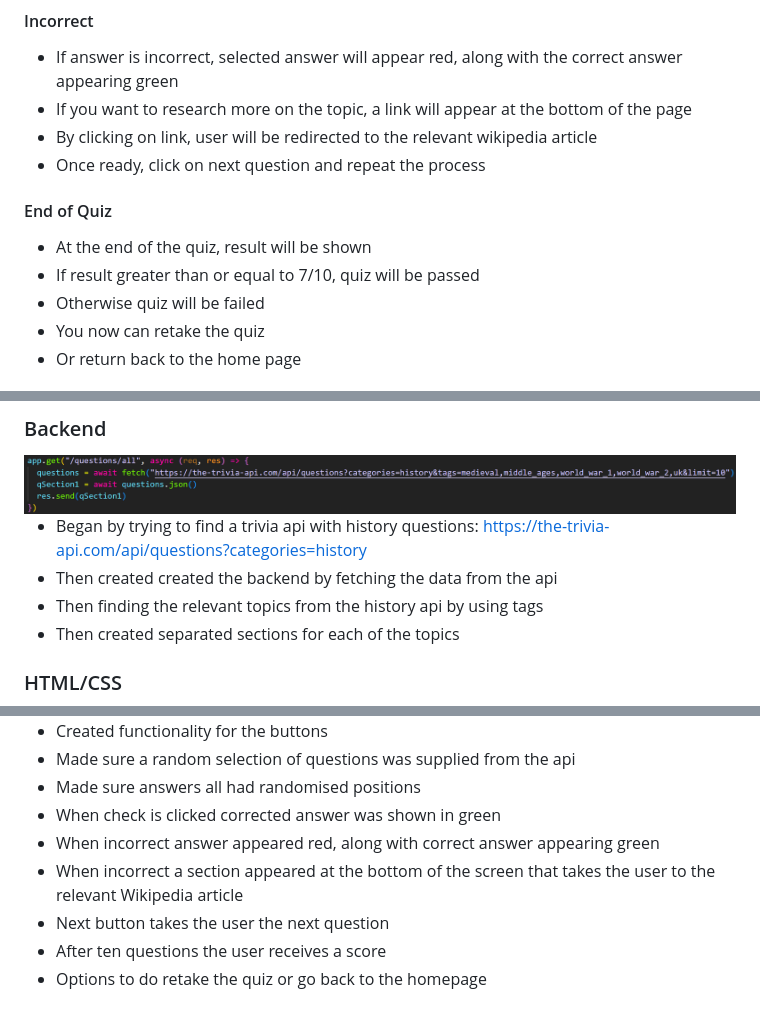
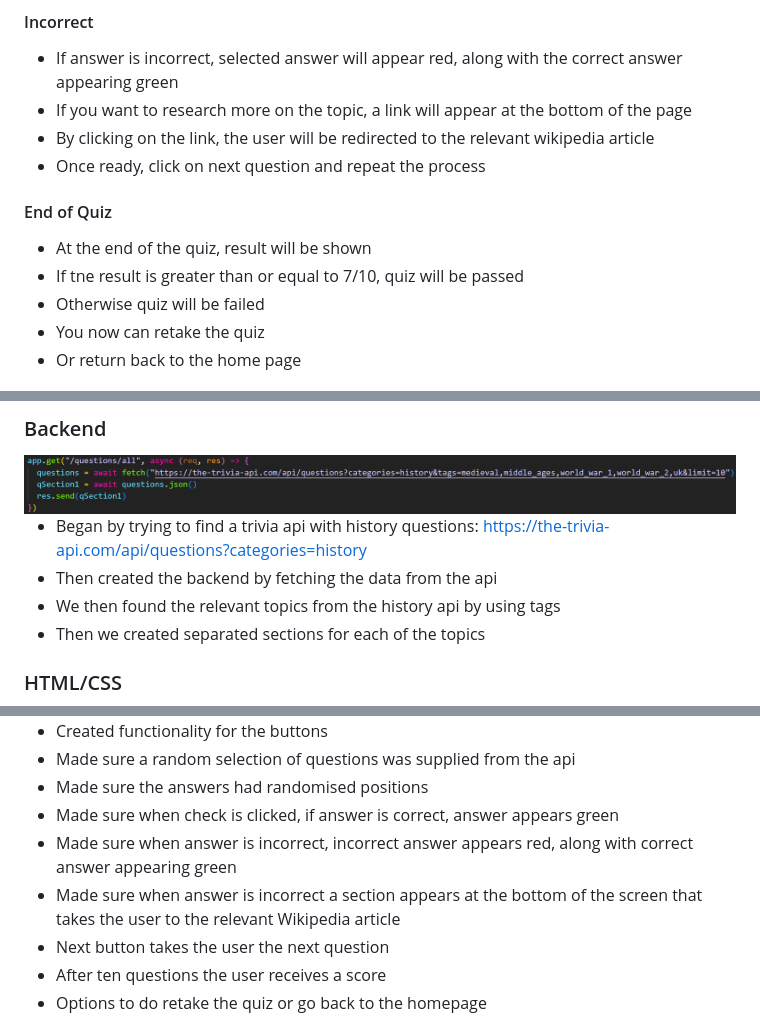
Before and after one commit to KWhitfieldHull/LAP1-PROJECT, a Markdown page: README.md, 3 parts joined by grey strips. Rendered like a GitHub page.

Commit message:
Improved README readability

```diff
--- a/README.md
+++ b/README.md
@@ -48,14 +48,14 @@ To start this quiz:
 
 * If answer is incorrect, selected answer will appear red, along with the correct answer appearing green
 * If you want to research more on the topic, a link will appear at the bottom of the page
-* By clicking on link, user will be redirected to the relevant wikipedia article
+* By clicking on the link, the user will be redirected to the relevant wikipedia article
 * Once ready, click on next question and repeat the process
 
 
 #### End of Quiz
 
 * At the end of the quiz, result will be shown
-* If result greater than or equal to 7/10, quiz will be passed
+* If tne result is greater than or equal to 7/10, quiz will be passed
 * Otherwise quiz will be failed
 * You now can retake the quiz
 * Or return back to the home page
@@ -79,9 +79,9 @@ To start this quiz:
 <img src="Img/Backend_image.png">
 
 * Began by trying to find a trivia api with history questions: https://the-trivia-api.com/api/questions?categories=history
-* Then created created the backend by fetching the data from the api
-* Then finding the relevant topics from the history api by using tags
-* Then created separated sections for each of the topics
+* Then created the backend by fetching the data from the api
+* We then found the relevant topics from the history api by using tags
+* Then we created separated sections for each of the topics
 
 ### HTML/CSS
 
@@ -96,10 +96,10 @@ To start this quiz:
 
 * Created functionality for the buttons
 * Made sure a random selection of questions was supplied from the api
-* Made sure answers all had randomised positions
-* When check is clicked corrected answer was shown in green
-* When incorrect answer appeared red, along with correct answer appearing green
-* When incorrect a section appeared at the bottom of the screen that takes the user to the relevant Wikipedia article
+* Made sure the answers had randomised positions
+* Made sure when check is clicked, if answer is correct, answer appears green
+* Made sure when answer is incorrect, incorrect answer appears red, along with correct answer appearing green
+* Made sure when answer is incorrect a section appears at the bottom of the screen that takes the user to the relevant Wikipedia article
 * Next button takes the user the next question
 * After ten questions the user receives a score
 * Options to do retake the quiz or go back to the homepage
```
